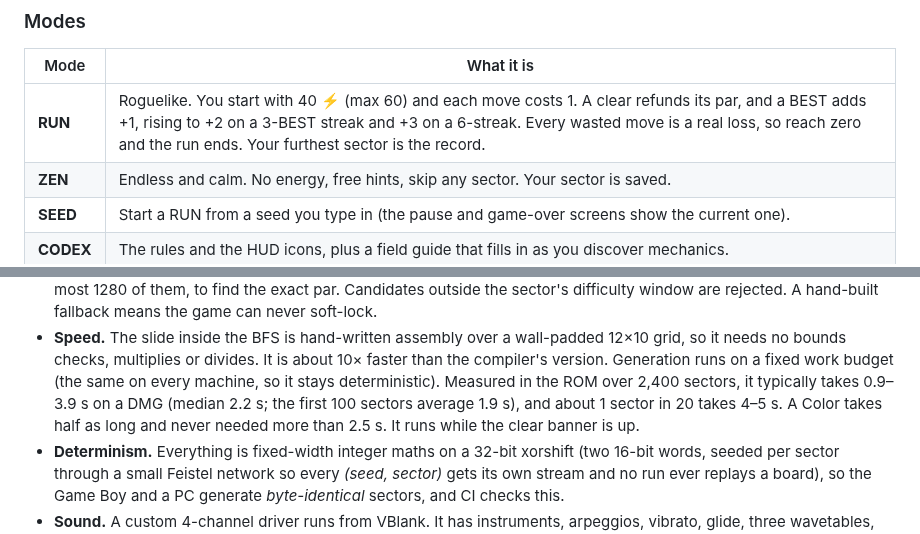
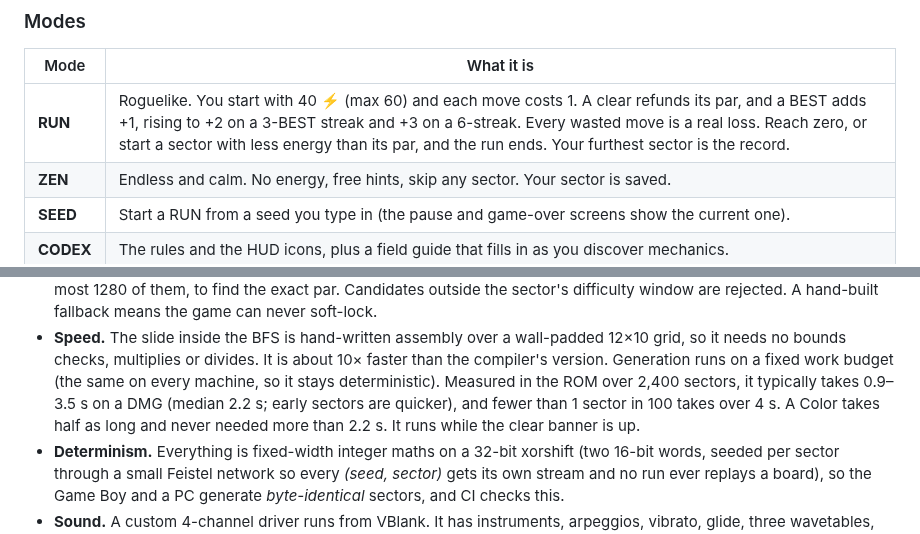
Before and after one commit to bradflaugher/infinite-best, a Markdown page: README.md, 2 parts joined by grey strips. Drawn GitHub-style.

```diff
--- a/README.md
+++ b/README.md
@@ -77,7 +77,7 @@ The single release is always the latest build. Its tag is the build date (`YYYY.
 
 | Mode | What it is |
 | --- | --- |
-| **RUN** | Roguelike. You start with 40 ⚡ (max 60) and each move costs 1. A clear refunds its par, and a BEST adds +1, rising to +2 on a 3-BEST streak and +3 on a 6-streak. Every wasted move is a real loss, so reach zero and the run ends. Your furthest sector is the record. |
+| **RUN** | Roguelike. You start with 40 ⚡ (max 60) and each move costs 1. A clear refunds its par, and a BEST adds +1, rising to +2 on a 3-BEST streak and +3 on a 6-streak. Every wasted move is a real loss. Reach zero, or start a sector with less energy than its par, and the run ends. Your furthest sector is the record. |
 | **ZEN** | Endless and calm. No energy, free hints, skip any sector. Your sector is saved. |
 | **SEED** | Start a RUN from a seed you type in (the pause and game-over screens show the current one). |
 | **CODEX** | The rules and the HUD icons, plus a field guide that fills in as you discover mechanics. |
@@ -119,9 +119,9 @@ CGB-enhanced: colour and double speed on Color hardware, fully playable on an or
 - **Speed.** The slide inside the BFS is hand-written assembly over a wall-padded 12×10 grid,
   so it needs no bounds checks, multiplies or divides. It is about 10× faster than the
   compiler's version. Generation runs on a fixed work budget (the same on every machine, so it
-  stays deterministic). Measured in the ROM over 2,400 sectors, it typically takes 0.9–3.9 s
-  on a DMG (median 2.2 s; the first 100 sectors average 1.9 s), and about 1 sector in 20 takes
-  4–5 s. A Color takes half as long and never needed more than 2.5 s. It runs while the
+  stays deterministic). Measured in the ROM over 2,400 sectors, it typically takes 0.9–3.5 s
+  on a DMG (median 2.2 s; early sectors are quicker), and fewer than 1 sector in 100 takes over
+  4 s. A Color takes half as long and never needed more than 2.2 s. It runs while the
   clear banner is up.
 - **Determinism.** Everything is fixed-width integer maths on a 32-bit xorshift (two 16-bit
   words, seeded per sector through a small Feistel network so every *(seed, sector)* gets its own
```
Also changed, not shown: other parts of README.md (+1 -1 lines), docs/DESIGN.md (+9 -8 lines), docs/screens/best.png, docs/screens/gameplay.gif, docs/screens/pause.png, docs/screens/rewind.png.
